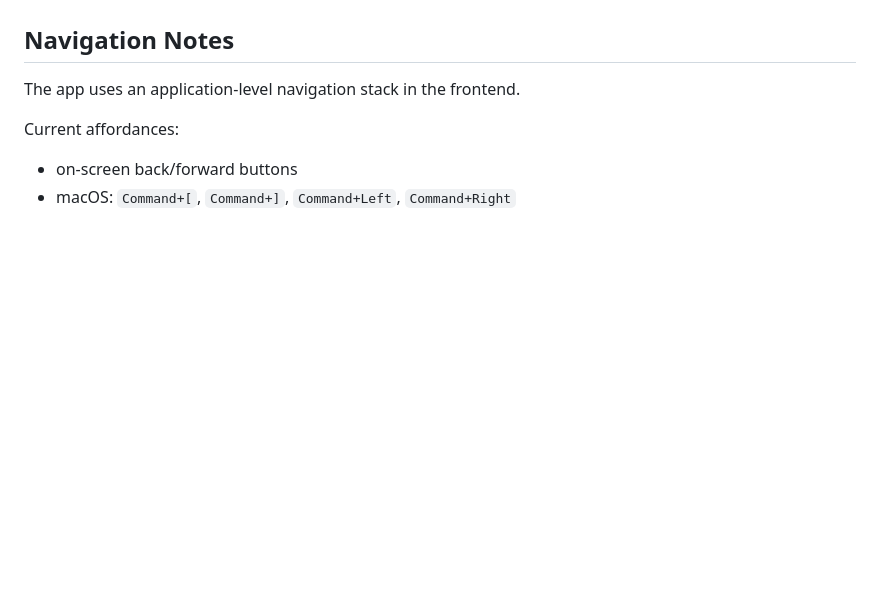
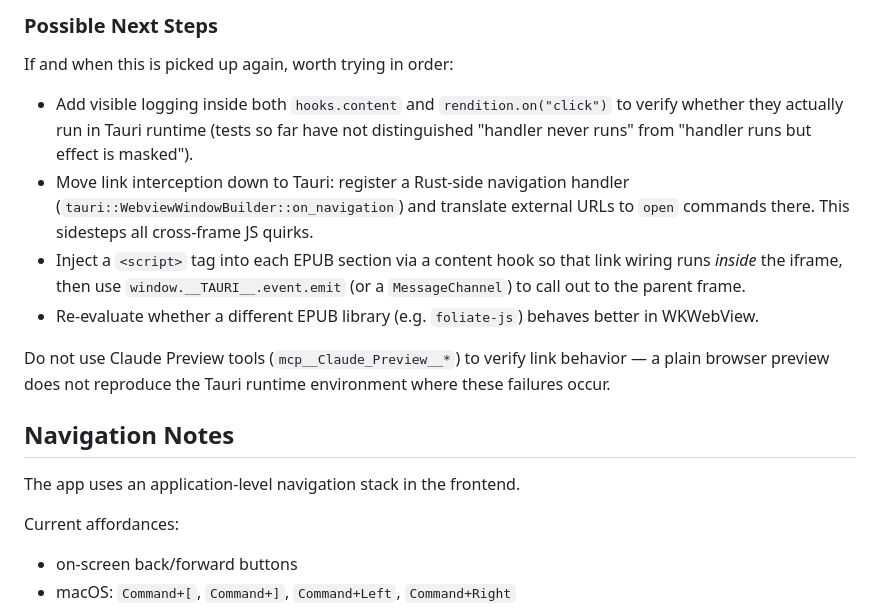
Before and after one commit to zonuexe/riida, a Markdown page: AGENTS.md, the part around one of its changes. Rendered like a GitHub page; blank space fills up the shorter version.

```diff
--- a/AGENTS.md
+++ b/AGENTS.md
@@ -119,3 +209,25 @@ If you touch rendering order or page DOM structure, manually re-check:
+### Possible Next Steps
+
+If and when this is picked up again, worth trying in order:
+
+- Add visible logging inside both `hooks.content` and
+  `rendition.on("click")` to verify whether they actually run in Tauri
+  runtime (tests so far have not distinguished "handler never runs"
+  from "handler runs but effect is masked").
+- Move link interception down to Tauri: register a Rust-side
+  navigation handler (`tauri::WebviewWindowBuilder::on_navigation`) and
+  translate external URLs to `open` commands there. This sidesteps all
+  cross-frame JS quirks.
+- Inject a `<script>` tag into each EPUB section via a content hook so
+  that link wiring runs *inside* the iframe, then use
+  `window.__TAURI__.event.emit` (or a `MessageChannel`) to call out to
+  the parent frame.
+- Re-evaluate whether a different EPUB library (e.g. `foliate-js`)
+  behaves better in WKWebView.
+
+Do not use Claude Preview tools (`mcp__Claude_Preview__*`) to verify
+link behavior — a plain browser preview does not reproduce the Tauri
+runtime environment where these failures occur.
 
 ## Navigation Notes
 
```
Also changed, not shown: other parts of AGENTS.md (+90 -0 lines).
